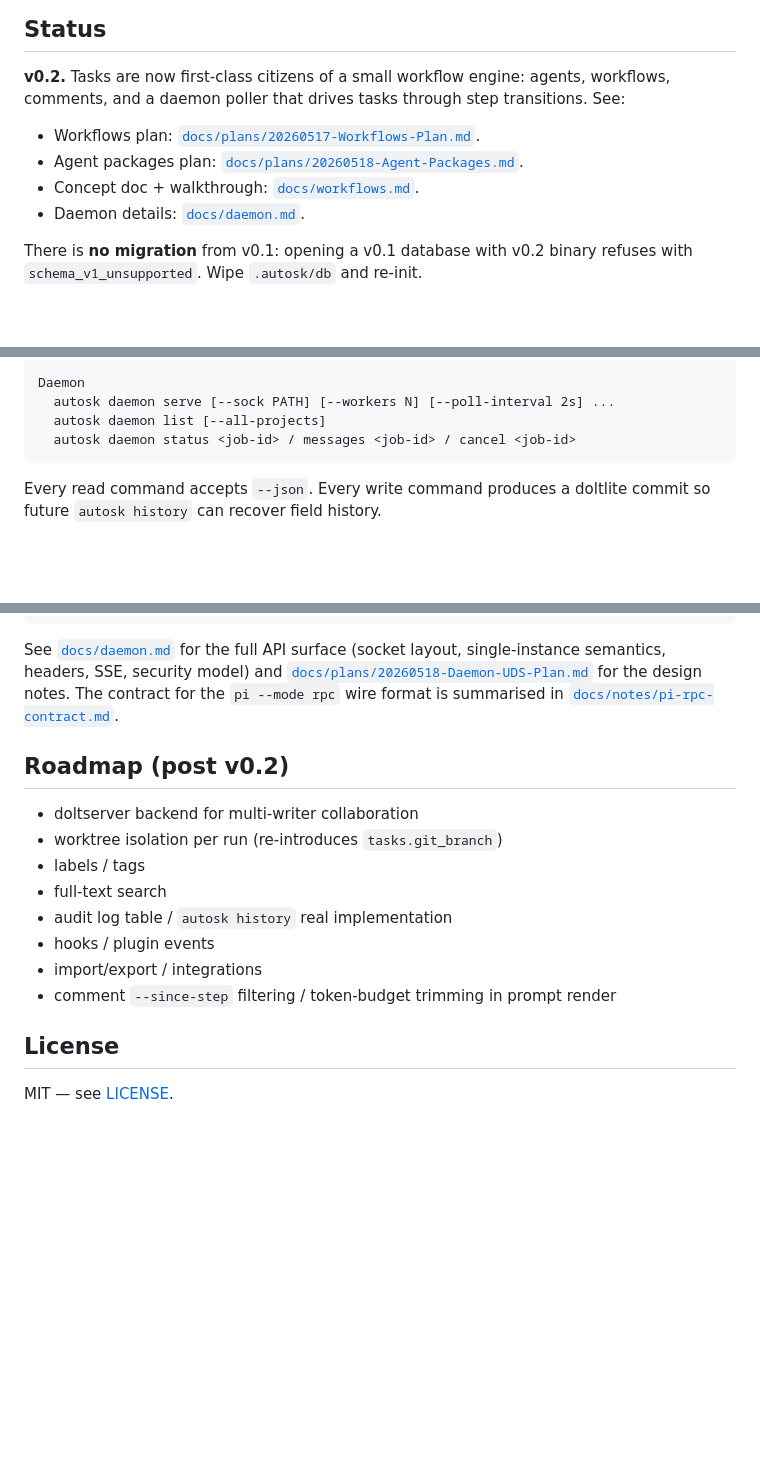
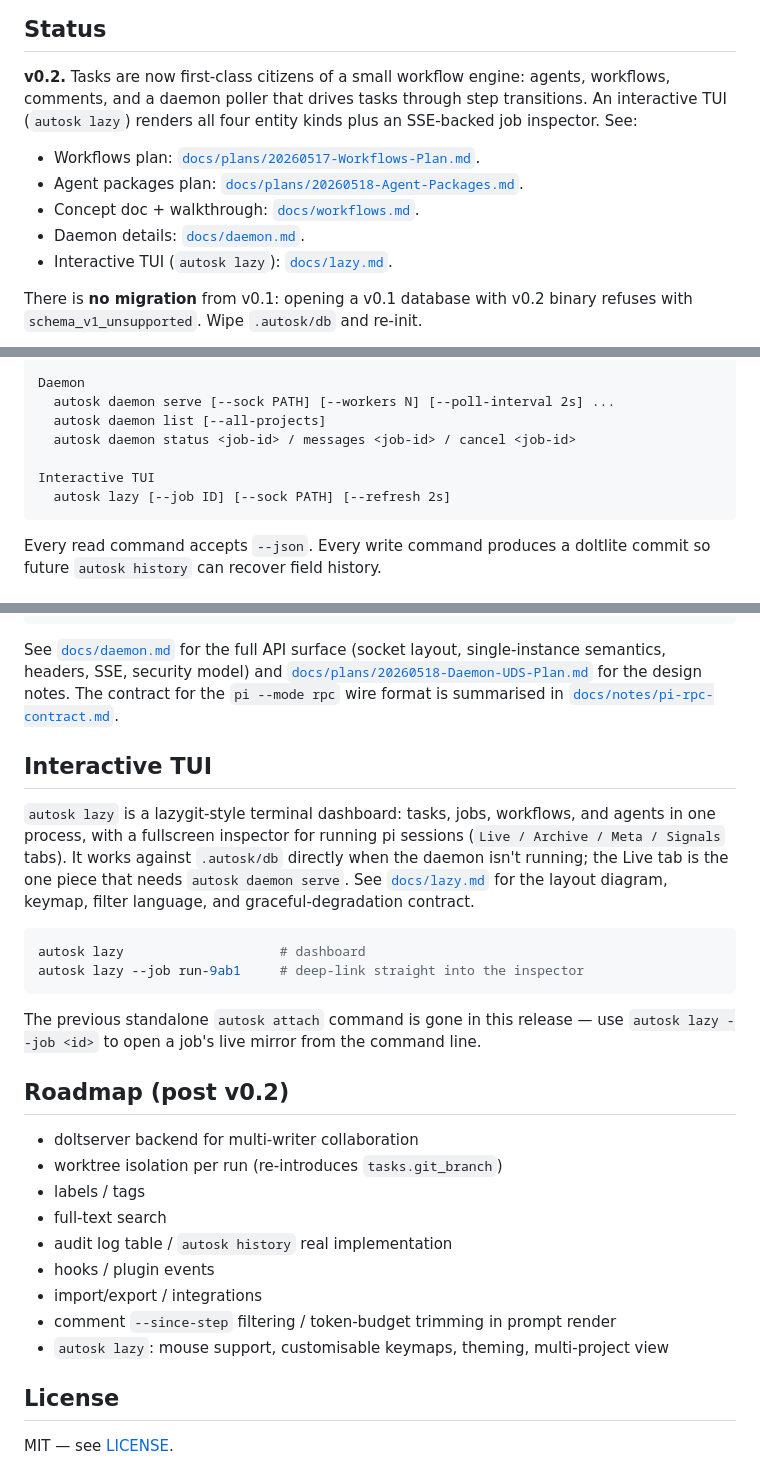
Before and after one commit to piligrimnick/autosk, a Markdown page: README.md, 3 parts joined by grey strips. Drawn GitHub-style; blank space fills up the shorter version.

````diff
--- a/README.md
+++ b/README.md
@@ -23,12 +23,14 @@ priority:    1
 
 **v0.2.** Tasks are now first-class citizens of a small workflow engine:
 agents, workflows, comments, and a daemon poller that drives tasks
-through step transitions. See:
+through step transitions. An interactive TUI (`autosk lazy`) renders
+all four entity kinds plus an SSE-backed job inspector. See:
 
 - Workflows plan: [`docs/plans/20260517-Workflows-Plan.md`](docs/plans/20260517-Workflows-Plan.md).
 - Agent packages plan: [`docs/plans/20260518-Agent-Packages.md`](docs/plans/20260518-Agent-Packages.md).
 - Concept doc + walkthrough: [`docs/workflows.md`](docs/workflows.md).
 - Daemon details: [`docs/daemon.md`](docs/daemon.md).
+- Interactive TUI (`autosk lazy`): [`docs/lazy.md`](docs/lazy.md).
 
 There is **no migration** from v0.1: opening a v0.1 database with v0.2
 binary refuses with `schema_v1_unsupported`. Wipe `.autosk/db` and
@@ -145,6 +147,9 @@ Daemon
   autosk daemon serve [--sock PATH] [--workers N] [--poll-interval 2s] ...
   autosk daemon list [--all-projects]
   autosk daemon status <job-id> / messages <job-id> / cancel <job-id>
+
+Interactive TUI
+  autosk lazy [--job ID] [--sock PATH] [--refresh 2s]
 ```
 
 Every read command accepts `--json`. Every write command produces a
@@ -192,6 +197,25 @@ for the design notes. The contract for the `pi --mode rpc` wire
 format is summarised in
 [`docs/notes/pi-rpc-contract.md`](docs/notes/pi-rpc-contract.md).
 
+## Interactive TUI
+
+`autosk lazy` is a lazygit-style terminal dashboard: tasks, jobs,
+workflows, and agents in one process, with a fullscreen inspector
+for running pi sessions (`Live / Archive / Meta / Signals` tabs).
+It works against `.autosk/db` directly when the daemon isn't
+running; the Live tab is the one piece that needs `autosk daemon
+serve`. See [`docs/lazy.md`](docs/lazy.md) for the layout diagram,
+keymap, filter language, and graceful-degradation contract.
+
+```bash
+autosk lazy                    # dashboard
+autosk lazy --job run-9ab1     # deep-link straight into the inspector
+```
+
+The previous standalone `autosk attach` command is gone in this
+release — use `autosk lazy --job <id>` to open a job's live mirror
+from the command line.
+
 ## Roadmap (post v0.2)
 
 - doltserver backend for multi-writer collaboration
@@ -202,6 +226,7 @@ format is summarised in
 - hooks / plugin events
 - import/export / integrations
 - comment `--since-step` filtering / token-budget trimming in prompt render
+- `autosk lazy`: mouse support, customisable keymaps, theming, multi-project view
 
 ## License
 
````
Also changed, not shown: docs/daemon.md (+3 -2 lines), docs/lazy.md (added, +337 -0 lines).
